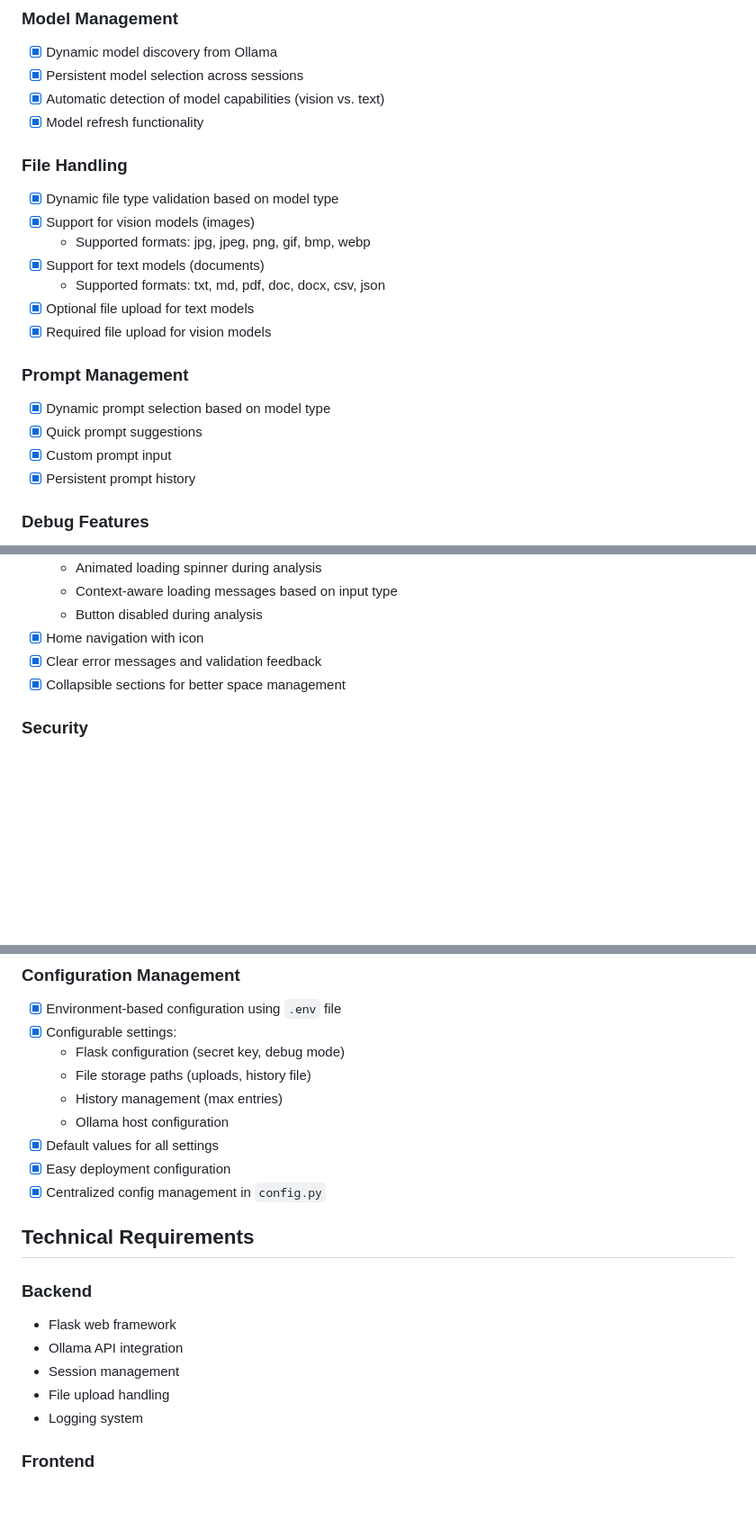
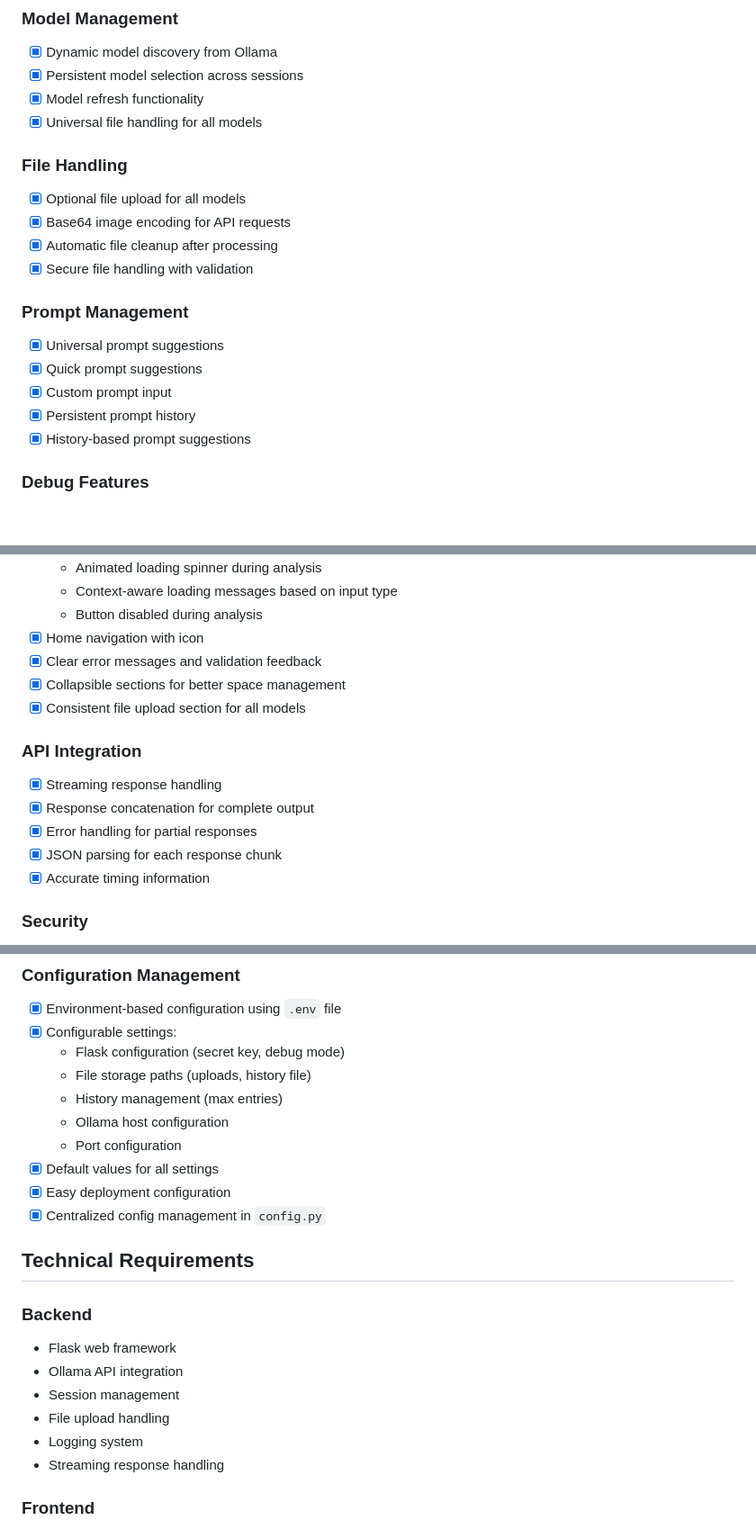
Before and after one commit to kimcharli/ollama-web, a Markdown page: design.md, 3 parts joined by grey strips. Shown at 90% size. GitHub-like rendering; blank space fills up the shorter version.

```diff
--- a/design.md
+++ b/design.md
@@ -8,23 +8,21 @@ A web application built with Flask and the Ollama API for image and document ana
 ### Model Management
 - [x] Dynamic model discovery from Ollama
 - [x] Persistent model selection across sessions
-- [x] Automatic detection of model capabilities (vision vs. text)
 - [x] Model refresh functionality
+- [x] Universal file handling for all models
 
 ### File Handling
-- [x] Dynamic file type validation based on model type
-- [x] Support for vision models (images)
-  - Supported formats: jpg, jpeg, png, gif, bmp, webp
-- [x] Support for text models (documents)
-  - Supported formats: txt, md, pdf, doc, docx, csv, json
-- [x] Optional file upload for text models
-- [x] Required file upload for vision models
+- [x] Optional file upload for all models
+- [x] Base64 image encoding for API requests
+- [x] Automatic file cleanup after processing
+- [x] Secure file handling with validation
 
 ### Prompt Management
-- [x] Dynamic prompt selection based on model type
+- [x] Universal prompt suggestions
 - [x] Quick prompt suggestions
 - [x] Custom prompt input
 - [x] Persistent prompt history
+- [x] History-based prompt suggestions
 
 ### Debug Features
 - [x] Configurable debug levels (DEBUG, INFO, WARNING, ERROR, CRITICAL)
@@ -56,6 +54,14 @@ A web application built with Flask and the Ollama API for image and document ana
 - [x] Home navigation with icon
 - [x] Clear error messages and validation feedback
 - [x] Collapsible sections for better space management
+- [x] Consistent file upload section for all models
+
+### API Integration
+- [x] Streaming response handling
+- [x] Response concatenation for complete output
+- [x] Error handling for partial responses
+- [x] JSON parsing for each response chunk
+- [x] Accurate timing information
 
 ### Security
 - [x] CSRF protection
@@ -70,6 +76,7 @@ A web application built with Flask and the Ollama API for image and document ana
   - File storage paths (uploads, history file)
   - History management (max entries)
   - Ollama host configuration
+  - Port configuration
 - [x] Default values for all settings
 - [x] Easy deployment configuration
 - [x] Centralized config management in `config.py`
@@ -82,6 +89,7 @@ A web application built with Flask and the Ollama API for image and document ana
 - Session management
 - File upload handling
 - Logging system
+- Streaming response handling
 
 ### Frontend
 - Tailwind CSS for styling
```
Also changed, not shown: README.md (+18 -16 lines).
